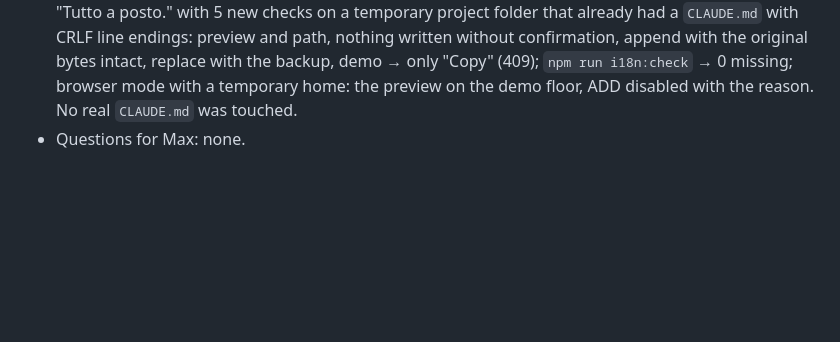
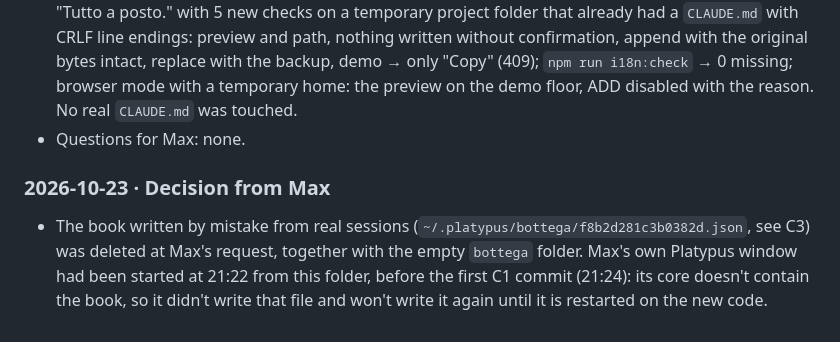
Before and after one commit to fpellizz/platypus, a Markdown page: docs/plans/2.9-map-and-territory.md, the part around the change. Drawn GitHub-style; blank space fills up the shorter version.

Commit message:
Plan: record the deletion of the book written by mistake
Co-Authored-By: Claude Opus 5.5 <noreply@anthropic.com>

```diff
--- a/docs/plans/2.9-map-and-territory.md
+++ b/docs/plans/2.9-map-and-territory.md
@@ -452,3 +452,6 @@ The claims in the agent's replies, compared with what it actually did.
 - Done: `renderSection(lessons, name)` in `bottega.js` writes the Markdown section in the language set in the options: a heading with the project's name, a line saying these are clues inferred by Platypus, and one short, actionable bullet per lesson (pinned first, then by weight, at most 8; observations and ignored lessons never). `GET /api/bottega/claudemd?sid|cwd|key` returns the text, the path and whether it can be written; `POST /api/bottega/claudemd` writes only with `confirm: true` (400 otherwise) through C4's safe writer (`upsertSection`: between the markers, backup first, the rest byte for byte). Writing is refused (409, only "Copy") for demo projects, Cowork sessions, folders that can't be found or written, symlinked or non-regular `CLAUDE.md`, and when there are no lessons. In the Book, "PROPOSE FOR CLAUDE.MD" opens the preview with COPY (clipboard, with a fallback), ADD TO CLAUDE.MD (enabled only when writable, with a confirmation dialog showing the path and the backup name) and CLOSE; the reason is shown when only copying is possible. 30 new strings translated.
 - Verified: `node scripts/unit-test.js` (4 new checks: heading and three lessons without observations or ignored ones, pinned first then by weight, nothing without strong lessons, at most 8); `npm test` → "Tutto a posto." with 5 new checks on a temporary project folder that already had a `CLAUDE.md` with CRLF line endings: preview and path, nothing written without confirmation, append with the original bytes intact, replace with the backup, demo → only "Copy" (409); `npm run i18n:check` → 0 missing; browser mode with a temporary home: the preview on the demo floor, ADD disabled with the reason. No real `CLAUDE.md` was touched.
 - Questions for Max: none.
+
+### 2026-10-23 · Decision from Max
+- The book written by mistake from real sessions (`~/.platypus/bottega/f8b2d281c3b0382d.json`, see C3) was deleted at Max's request, together with the empty `bottega` folder. Max's own Platypus window had been started at 21:22 from this folder, before the first C1 commit (21:24): its core doesn't contain the book, so it didn't write that file and won't write it again until it is restarted on the new code.
```
